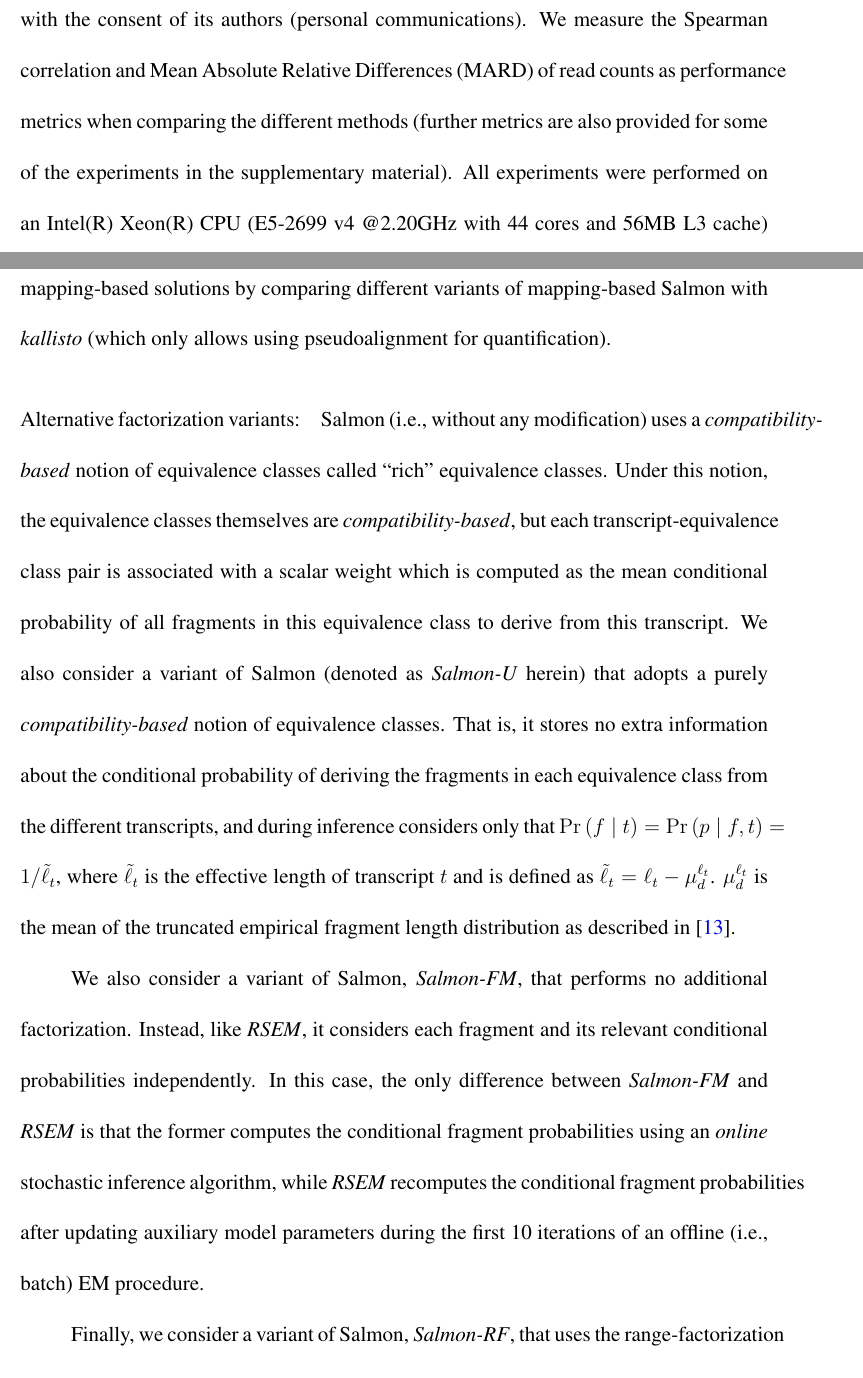
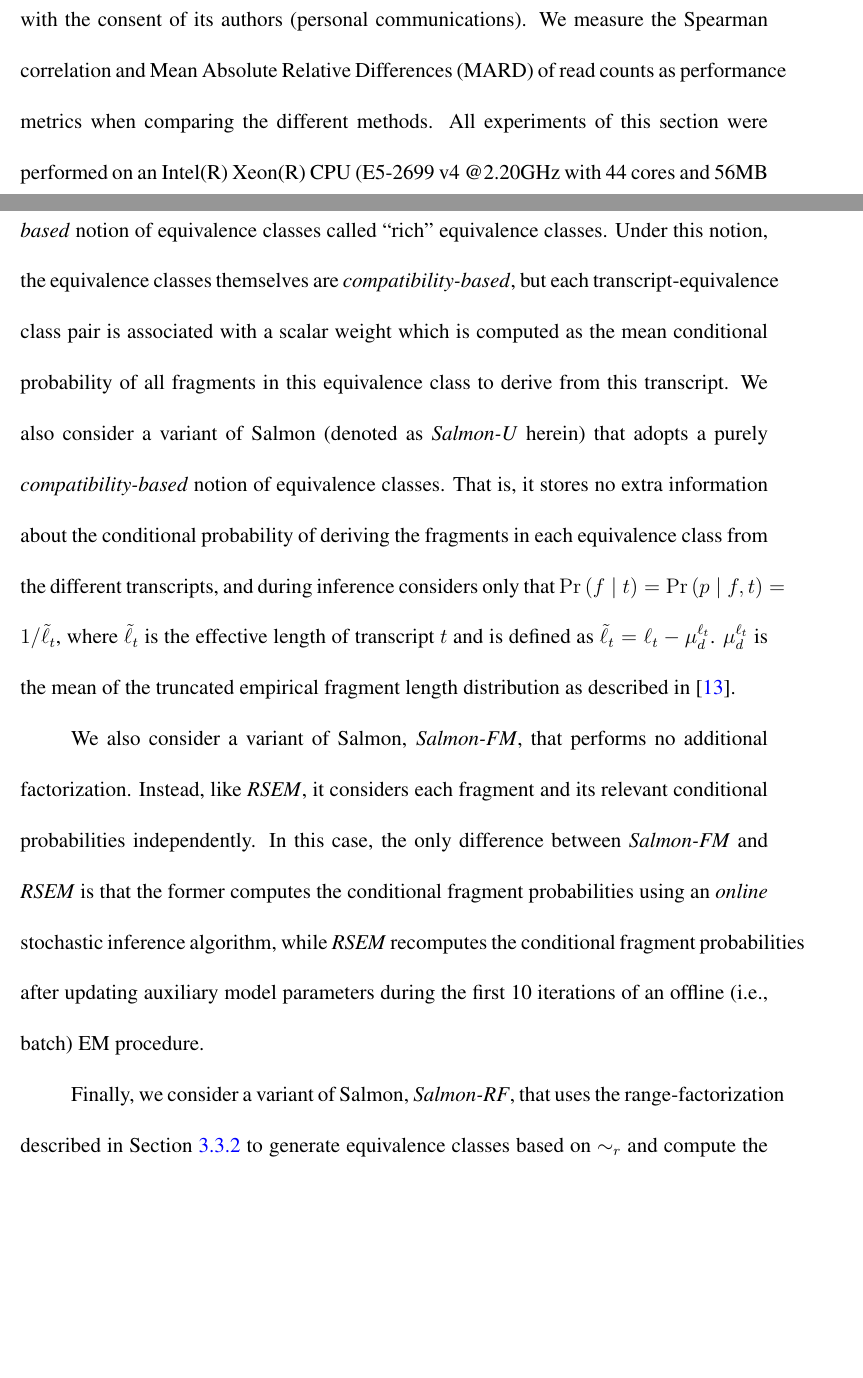
Before and after one commit to mohsenzakeri/dissertation, a LaTeX thesis (mainthesis.tex, which reads Chapter2.tex, Chapter3.tex): two parts of pages 51 and 124 of 162, joined at a grey line, cut so that both start at the same text, the shorter picture padded with empty space. Compiled offline with pdfLaTeX; a LaTeX package or settings file that is missing is left out.

Commit message:
remove supplementary refs

```diff
--- a/Chapter2.tex
+++ b/Chapter2.tex
@@ -340,8 +340,9 @@ the performance of \sla with the recent, fast, hashing and alignemnt-based, abun
 which is already performing very well in our testing, but is subject to changes and improvements. Given it's impressive
 performance (in both time and accuracy), we decided to include \hera in our comparisons with the consent of its authors
 (personal communications). We measure the Spearman correlation and Mean Absolute Relative Differences (MARD) of read
-counts as performance metrics when comparing the different methods (further metrics are also provided for some of the
-experiments in the supplementary material). All experiments were performed on an Intel(R) Xeon(R) CPU (E5-2699 v4 @2.20GHz
+counts as performance metrics when comparing the different methods.
+%(further metrics are also provided for some of the experiments in the supplementary material).
+All experiments of this section were performed on an Intel(R) Xeon(R) CPU (E5-2699 v4 @2.20GHz
 with 44 cores and 56MB L3 cache) with 512GB RAM and a 4TB TOSHIBA MG03ACA4 ATA HDD running ubuntu 16.10 and each method
 was run using 16 threads.
 
--- a/Chapter3.tex
+++ b/Chapter3.tex
@@ -575,9 +575,9 @@ by \rsem and used to simulate reads in \rsemsim, acts as a ``side-channel'' of
 information for alignment-based approaches.  However, this question, though
 outside the scope of this work, deserves further consideration and analysis.
 
-In the supplementary material, we explore the effect of these factorizations on
-mapping-based solutions by comparing different variants of mapping-based \salmon
-with \kallisto (which only allows using pseudoalignment for quantification).
+% In the supplementary material, we explore the effect of these factorizations on
+% mapping-based solutions by comparing different variants of mapping-based \salmon
+% with \kallisto (which only allows using pseudoalignment for quantification).
 
 \paragraph{Alternative factorization variants:} \salmon (i.e., without any
 modification) uses a \cb notion of equivalence classes called ``rich''
```
Also changed, not shown: Chapter1.tex (+2 -1 lines).
